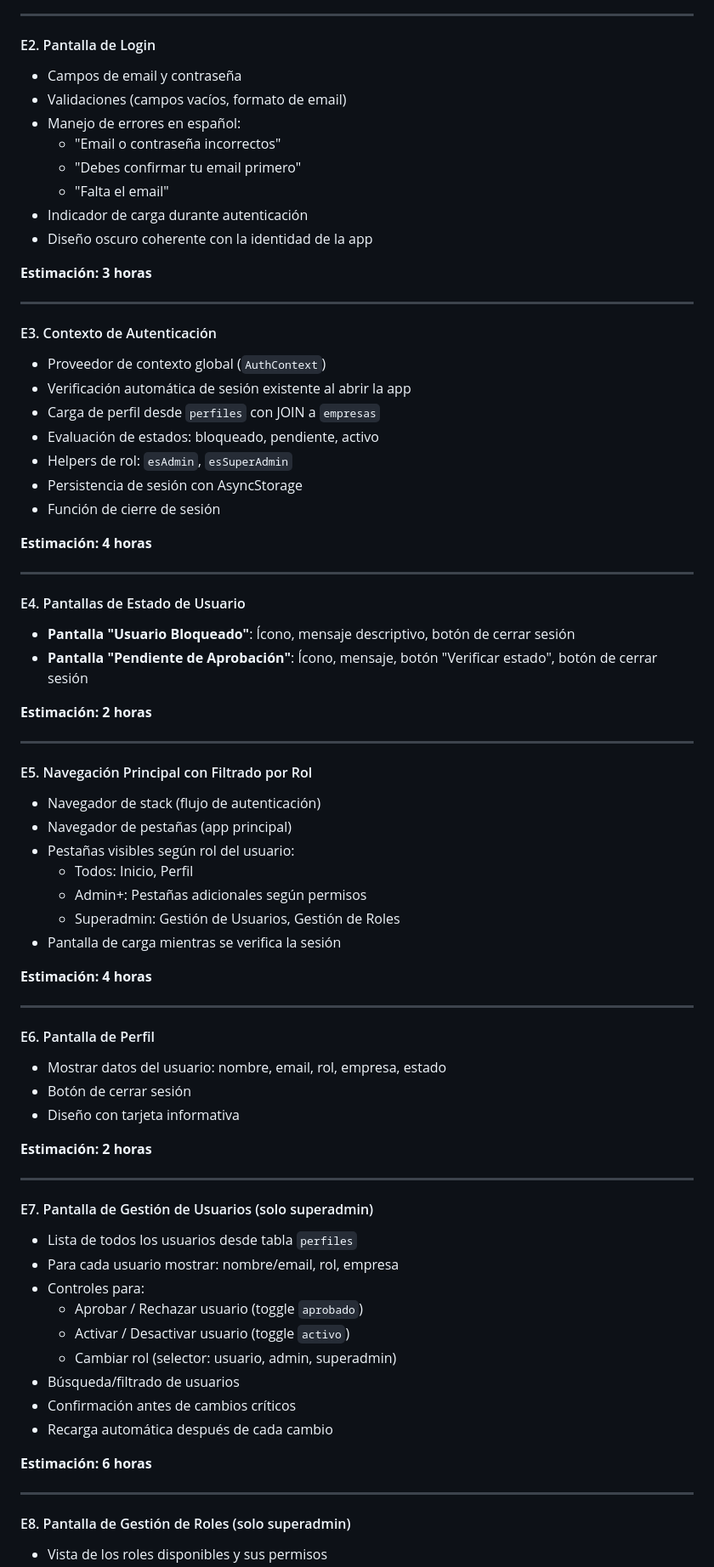
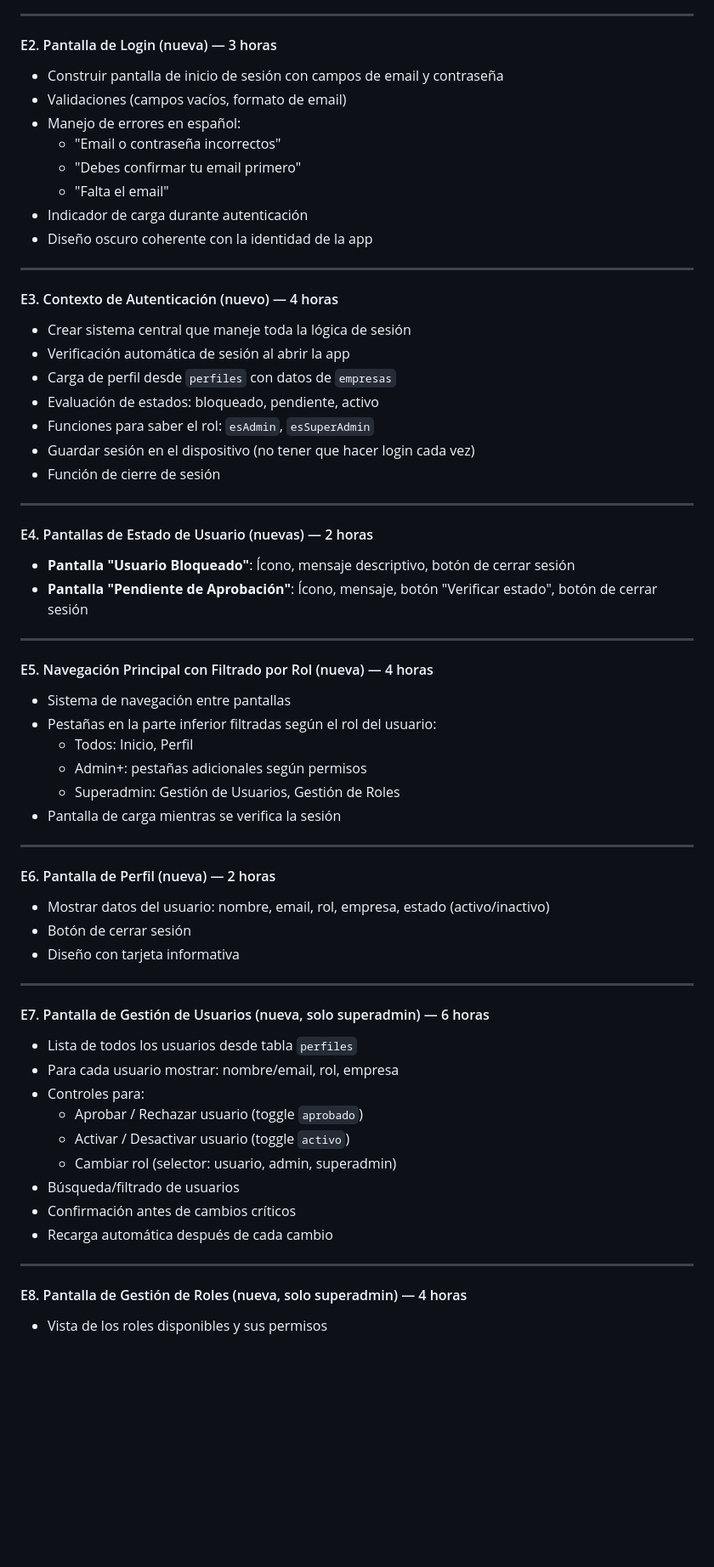
Before and after one commit to salosenado/Textil_Manager, a Markdown page: PLAN_IMPLEMENTACION.md, the part around one of its changes. Shown at 85% size. Rendered like a GitHub page; blank space fills up the shorter version.

```diff
--- a/PLAN_IMPLEMENTACION.md
+++ b/PLAN_IMPLEMENTACION.md
@@ -117,8 +115,8 @@ El objetivo es migrar la aplicación a **React Native / Expo** para poder ejecut
 
 ---
 
-#### E2. Pantalla de Login
-- Campos de email y contraseña
+#### E2. Pantalla de Login (nueva) — 3 horas
+- Construir pantalla de inicio de sesión con campos de email y contraseña
 - Validaciones (campos vacíos, formato de email)
 - Manejo de errores en español:
   - "Email o contraseña incorrectos"
@@ -127,54 +125,43 @@ El objetivo es migrar la aplicación a **React Native / Expo** para poder ejecut
 - Indicador de carga durante autenticación
 - Diseño oscuro coherente con la identidad de la app
 
-**Estimación: 3 horas**
+---
+
+#### E3. Contexto de Autenticación (nuevo) — 4 horas
+- Crear sistema central que maneje toda la lógica de sesión
+- Verificación automática de sesión al abrir la app
+- Carga de perfil desde `perfiles` con datos de `empresas`
+- Evaluación de estados: bloqueado, pendiente, activo
+- Funciones para saber el rol: `esAdmin`, `esSuperAdmin`
+- Guardar sesión en el dispositivo (no tener que hacer login cada vez)
+- Función de cierre de sesión
 
 ---
 
-#### E3. Contexto de Autenticación
-- Proveedor de contexto global (`AuthContext`)
-- Verificación automática de sesión existente al abrir la app
-- Carga de perfil desde `perfiles` con JOIN a `empresas`
-- Evaluación de estados: bloqueado, pendiente, activo
-- Helpers de rol: `esAdmin`, `esSuperAdmin`
-- Persistencia de sesión con AsyncStorage
-- Función de cierre de sesión
-
-**Estimación: 4 horas**
+#### E4. Pantallas de Estado de Usuario (nuevas) — 2 horas
+- **Pantalla "Usuario Bloqueado"**: Ícono, mensaje descriptivo, botón de cerrar sesión
+- **Pantalla "Pendiente de Aprobación"**: Ícono, mensaje, botón "Verificar estado", botón de cerrar sesión
 
 ---
 
-#### E4. Pantallas de Estado de Usuario
-- **Pantalla "Usuario Bloqueado"**: Ícono, mensaje descriptivo, botón de cerrar sesión
-- **Pantalla "Pendiente de Aprobación"**: Ícono, mensaje, botón "Verificar estado", botón de cerrar sesión
-
-**Estimación: 2 horas**
+#### E5. Navegación Principal con Filtrado por Rol (nueva) — 4 horas
+- Sistema de navegación entre pantallas
+- Pestañas en la parte inferior filtradas según el rol del usuario:
+  - Todos: Inicio, Perfil
+  - Admin+: pestañas adicionales según permisos
+  - Superadmin: Gestión de Usuarios, Gestión de Roles
+- Pantalla de carga mientras se verifica la sesión
 
 ---
 
-#### E5. Navegación Principal con Filtrado por Rol
-- Navegador de stack (flujo de autenticación)
-- Navegador de pestañas (app principal)
-- Pestañas visibles según rol del usuario:
-  - Todos: Inicio, Perfil
-  - Admin+: Pestañas adicionales según permisos
-  - Superadmin: Gestión de Usuarios, Gestión de Roles
-- Pantalla de carga mientras se verifica la sesión
-
-**Estimación: 4 horas**
+#### E6. Pantalla de Perfil (nueva) — 2 horas
+- Mostrar datos del usuario: nombre, email, rol, empresa, estado (activo/inactivo)
+- Botón de cerrar sesión
+- Diseño con tarjeta informativa
 
 ---
 
-#### E6. Pantalla de Perfil
-- Mostrar datos del usuario: nombre, email, rol, empresa, estado
-- Botón de cerrar sesión
-- Diseño con tarjeta informativa
-
-**Estimación: 2 horas**
-
----
-
-#### E7. Pantalla de Gestión de Usuarios (solo superadmin)
+#### E7. Pantalla de Gestión de Usuarios (nueva, solo superadmin) — 6 horas
 - Lista de todos los usuarios desde tabla `perfiles`
 - Para cada usuario mostrar: nombre/email, rol, empresa
 - Controles para:
@@ -185,9 +172,7 @@ El objetivo es migrar la aplicación a **React Native / Expo** para poder ejecut
 - Confirmación antes de cambios críticos
 - Recarga automática después de cada cambio
 
-**Estimación: 6 horas**
-
 ---
 
-#### E8. Pantalla de Gestión de Roles (solo superadmin)
+#### E8. Pantalla de Gestión de Roles (nueva, solo superadmin) — 4 horas
 - Vista de los roles disponibles y sus permisos
```
Also changed, not shown: other parts of PLAN_IMPLEMENTACION.md (+84 -91 lines).
